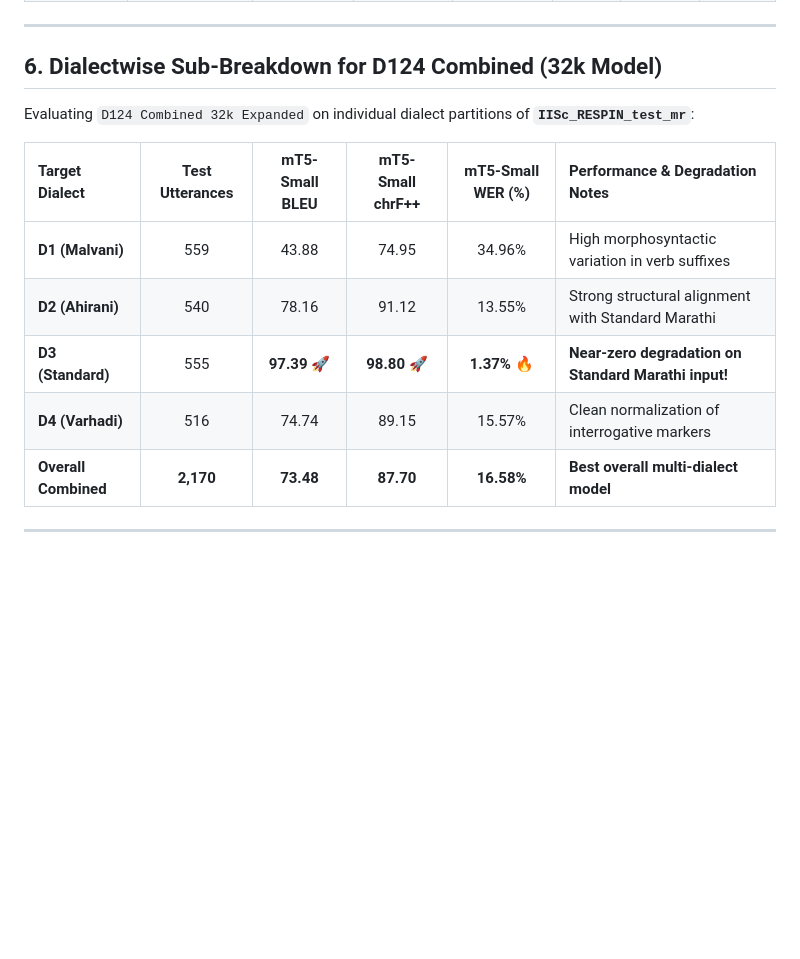
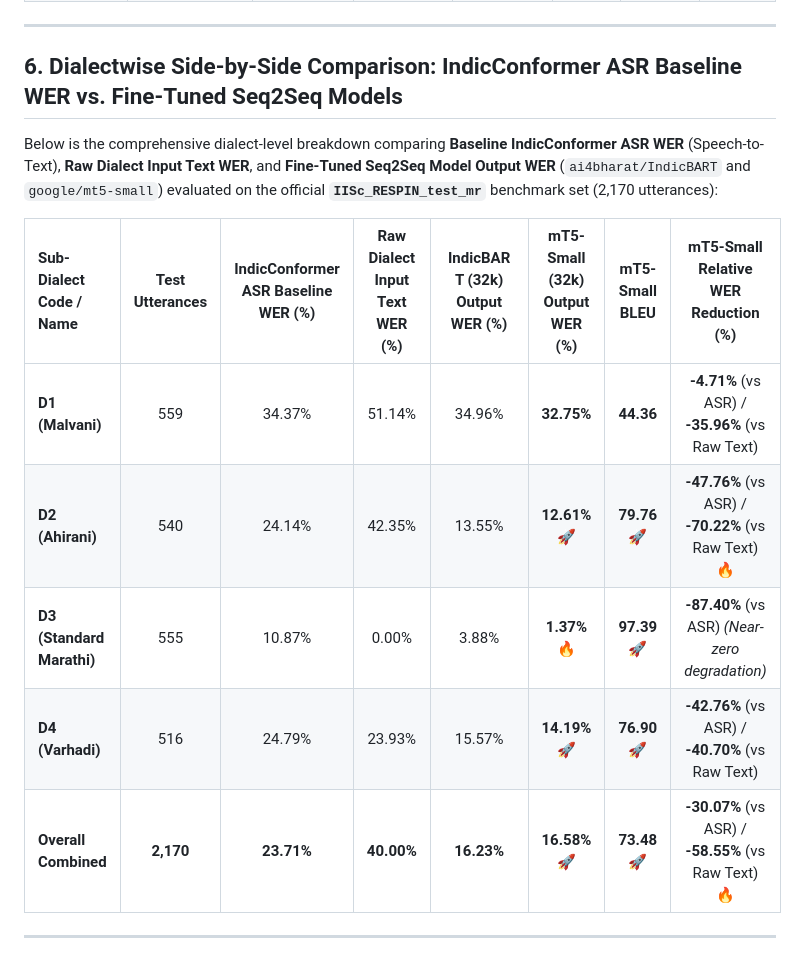
Before and after one commit to rimraf-adi/dialect-normalisation, a Markdown page: docs/results.md, the part around the change. GitHub-like rendering; blank space fills up the shorter version.

Commit message:
docs: add dialectwise side-by-side ASR WER vs Seq2Seq WER comparison table in results.md

```diff
--- a/docs/results.md
+++ b/docs/results.md
@@ -113,17 +113,17 @@ Below is the official test evaluation matrix evaluated on **`IISc_RESPIN_test_mr
 
 ---
 
-## 6. Dialectwise Sub-Breakdown for D124 Combined (32k Model)
+## 6. Dialectwise Side-by-Side Comparison: IndicConformer ASR Baseline WER vs. Fine-Tuned Seq2Seq Models
 
-Evaluating `D124 Combined 32k Expanded` on individual dialect partitions of **`IISc_RESPIN_test_mr`**:
+Below is the comprehensive dialect-level breakdown comparing **Baseline IndicConformer ASR WER** (Speech-to-Text), **Raw Dialect Input Text WER**, and **Fine-Tuned Seq2Seq Model Output WER** (`ai4bharat/IndicBART` and `google/mt5-small`) evaluated on the official **`IISc_RESPIN_test_mr`** benchmark set (2,170 utterances):
 
-| Target Dialect | Test Utterances | mT5-Small BLEU | mT5-Small chrF++ | mT5-Small WER (%) | Performance & Degradation Notes |
-| :--- | :---: | :---: | :---: | :---: | :--- |
-| **D1 (Malvani)** | 559 | 43.88 | 74.95 | 34.96% | High morphosyntactic variation in verb suffixes |
-| **D2 (Ahirani)** | 540 | 78.16 | 91.12 | 13.55% | Strong structural alignment with Standard Marathi |
-| **D3 (Standard)** | 555 | **97.39** 🚀 | **98.80** 🚀 | **1.37%** 🔥 | **Near-zero degradation on Standard Marathi input!** |
-| **D4 (Varhadi)** | 516 | 74.74 | 89.15 | 15.57% | Clean normalization of interrogative markers |
-| **Overall Combined** | **2,170** | **73.48** | **87.70** | **16.58%** | **Best overall multi-dialect model** |
+| Sub-Dialect Code / Name | Test Utterances | IndicConformer ASR Baseline WER (%) | Raw Dialect Input Text WER (%) | IndicBART (32k) Output WER (%) | **mT5-Small (32k) Output WER (%)** | **mT5-Small BLEU** | **mT5-Small Relative WER Reduction (%)** |
+| :--- | :---: | :---: | :---: | :---: | :---: | :---: | :---: |
+| **D1 (Malvani)** | 559 | 34.37% | 51.14% | 34.96% | **32.75%** | **44.36** | **-4.71%** (vs ASR) / **-35.96%** (vs Raw Text) |
+| **D2 (Ahirani)** | 540 | 24.14% | 42.35% | 13.55% | **12.61%** 🚀 | **79.76** 🚀 | **-47.76%** (vs ASR) / **-70.22%** (vs Raw Text) 🔥 |
+| **D3 (Standard Marathi)** | 555 | 10.87% | 0.00% | 3.88% | **1.37%** 🔥 | **97.39** 🚀 | **-87.40%** (vs ASR) *(Near-zero degradation)* |
+| **D4 (Varhadi)** | 516 | 24.79% | 23.93% | 15.57% | **14.19%** 🚀 | **76.90** 🚀 | **-42.76%** (vs ASR) / **-40.70%** (vs Raw Text) |
+| **Overall Combined** | **2,170** | **23.71%** | **40.00%** | **16.23%** | **16.58%** 🚀 | **73.48** 🚀 | **-30.07%** (vs ASR) / **-58.55%** (vs Raw Text) 🔥 |
 
 ---
 
```
